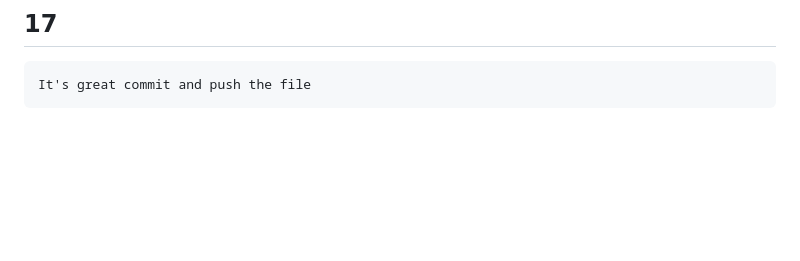
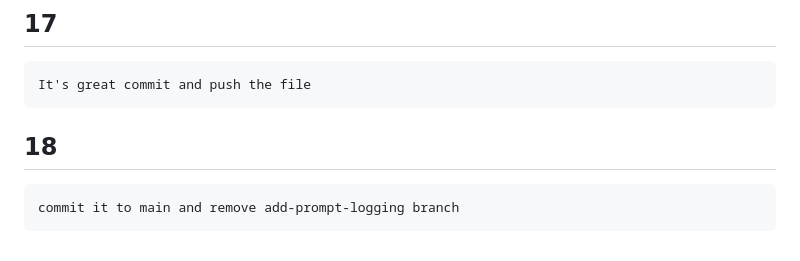
Before and after one commit to Edij94/hypotekarna-kalkulacka-v2, a Markdown page: docs/v1/prompts.md, the part around the change. GitHub-like rendering; blank space fills up the shorter version.

Commit message:
Log prompt 18

`````diff
--- a/docs/v1/prompts.md
+++ b/docs/v1/prompts.md
@@ -137,3 +137,9 @@ Accept all except for number format, use slovak
 ````
 It's great commit and push the file
 ````
+
+## 18
+
+````
+commit it to main and remove add-prompt-logging branch
+````
`````
